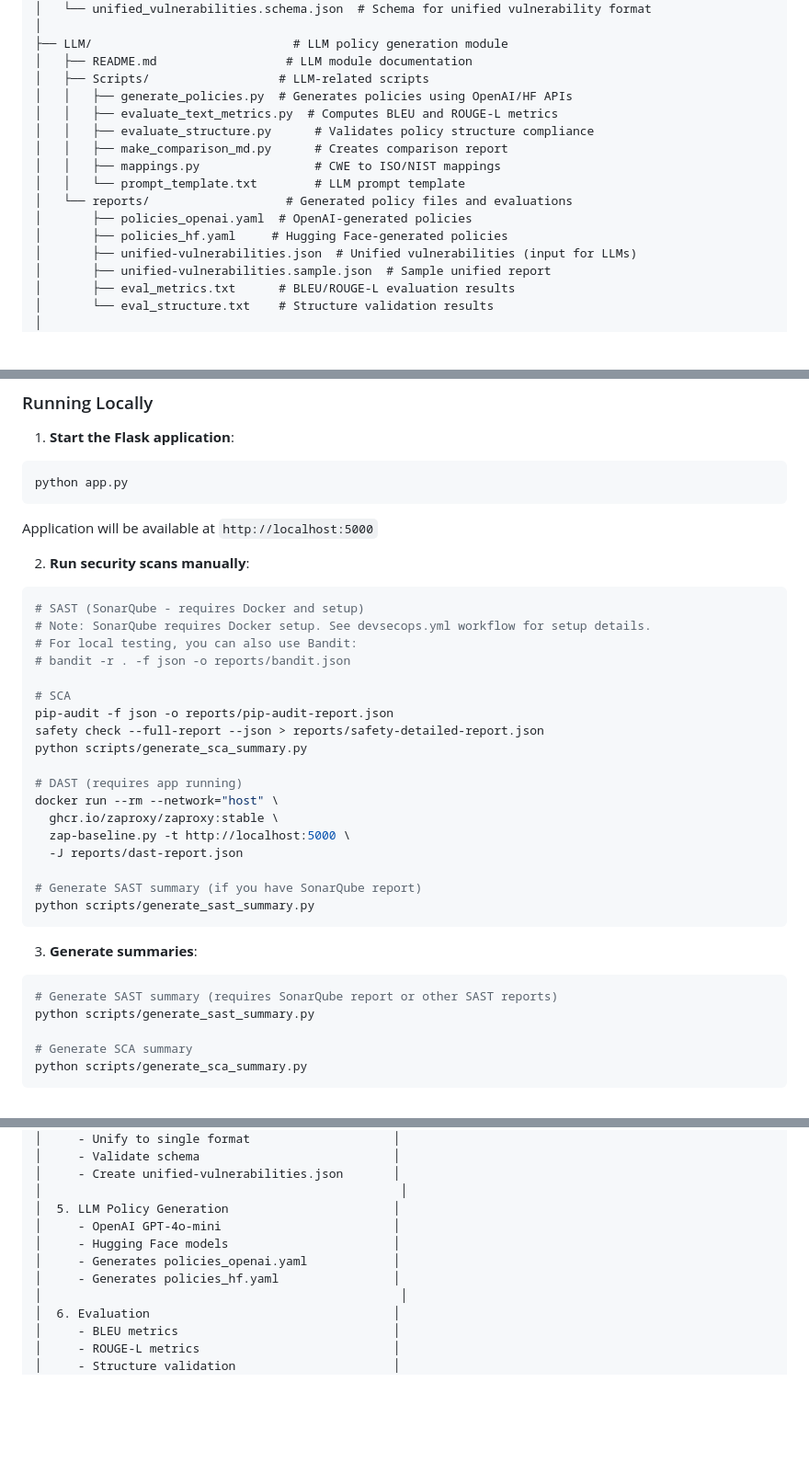
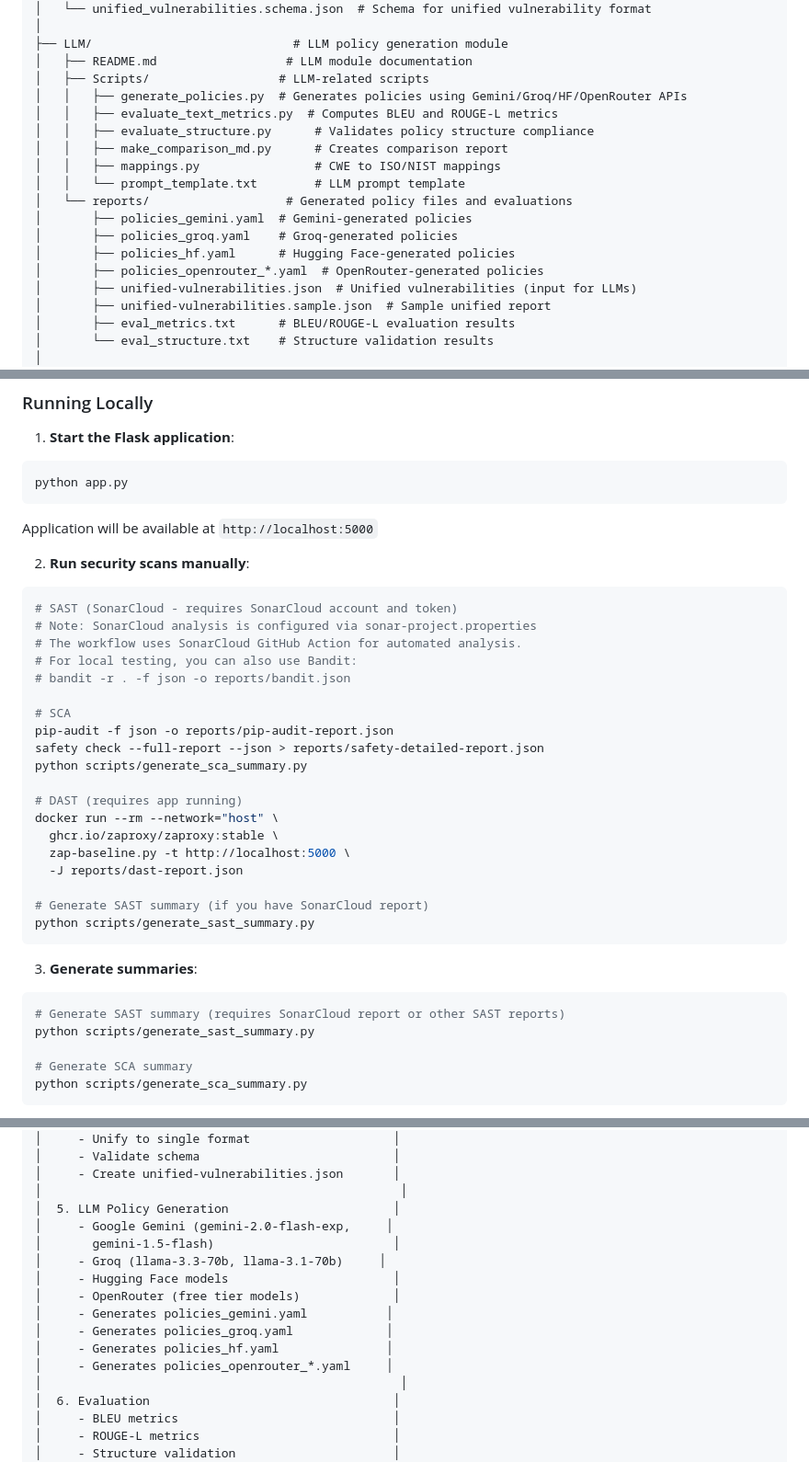
Before and after one commit to yousfiwiame/AI-DevSecOps-Project, a Markdown page: README.md, 3 parts joined by grey strips. Shown at 92% size. Rendered like a GitHub page; blank space fills up the shorter version.

````diff
--- a/README.md
+++ b/README.md
@@ -55,15 +56,17 @@ AI-DevSecOps-Project-2/
 ├── LLM/                            # LLM policy generation module
 │   ├── README.md                  # LLM module documentation
 │   ├── Scripts/                  # LLM-related scripts
-│   │   ├── generate_policies.py  # Generates policies using OpenAI/HF APIs
+│   │   ├── generate_policies.py  # Generates policies using Gemini/Groq/HF/OpenRouter APIs
 │   │   ├── evaluate_text_metrics.py  # Computes BLEU and ROUGE-L metrics
 │   │   ├── evaluate_structure.py      # Validates policy structure compliance
 │   │   ├── make_comparison_md.py      # Creates comparison report
 │   │   ├── mappings.py                # CWE to ISO/NIST mappings
 │   │   └── prompt_template.txt        # LLM prompt template
 │   └── reports/                   # Generated policy files and evaluations
-│       ├── policies_openai.yaml  # OpenAI-generated policies
-│       ├── policies_hf.yaml     # Hugging Face-generated policies
+│       ├── policies_gemini.yaml  # Gemini-generated policies
+│       ├── policies_groq.yaml    # Groq-generated policies
+│       ├── policies_hf.yaml      # Hugging Face-generated policies
+│       ├── policies_openrouter_*.yaml  # OpenRouter-generated policies
 │       ├── unified-vulnerabilities.json  # Unified vulnerabilities (input for LLMs)
 │       ├── unified-vulnerabilities.sample.json  # Sample unified report
 │       ├── eval_metrics.txt      # BLEU/ROUGE-L evaluation results
@@ -559,8 +571,9 @@ Application will be available at `http://localhost:5000`
 
 2. **Run security scans manually**:
 ```bash
-# SAST (SonarQube - requires Docker and setup)
-# Note: SonarQube requires Docker setup. See devsecops.yml workflow for setup details.
+# SAST (SonarCloud - requires SonarCloud account and token)
+# Note: SonarCloud analysis is configured via sonar-project.properties
+# The workflow uses SonarCloud GitHub Action for automated analysis.
 # For local testing, you can also use Bandit:
 # bandit -r . -f json -o reports/bandit.json
 
@@ -575,13 +588,13 @@ docker run --rm --network="host" \
   zap-baseline.py -t http://localhost:5000 \
   -J reports/dast-report.json
 
-# Generate SAST summary (if you have SonarQube report)
+# Generate SAST summary (if you have SonarCloud report)
 python scripts/generate_sast_summary.py
 ```
 
 3. **Generate summaries**:
 ```bash
-# Generate SAST summary (requires SonarQube report or other SAST reports)
+# Generate SAST summary (requires SonarCloud report or other SAST reports)
 python scripts/generate_sast_summary.py
 
 # Generate SCA summary
@@ -645,10 +658,15 @@ Code Push/PR / Manual Trigger
 │     - Create unified-vulnerabilities.json       │
 │                                                  │
 │  5. LLM Policy Generation                       │
-│     - OpenAI GPT-4o-mini                        │
+│     - Google Gemini (gemini-2.0-flash-exp,     │
+│       gemini-1.5-flash)                         │
+│     - Groq (llama-3.3-70b, llama-3.1-70b)     │
 │     - Hugging Face models                       │
-│     - Generates policies_openai.yaml            │
-│     - Generates policies_hf.yaml                │
+│     - OpenRouter (free tier models)             │
+│     - Generates policies_gemini.yaml           │
+│     - Generates policies_groq.yaml             │
+│     - Generates policies_hf.yaml               │
+│     - Generates policies_openrouter_*.yaml     │
 │                                                  │
 │  6. Evaluation                                  │
 │     - BLEU metrics                              │
````
Also changed, not shown: other parts of README.md (+89 -35 lines).
